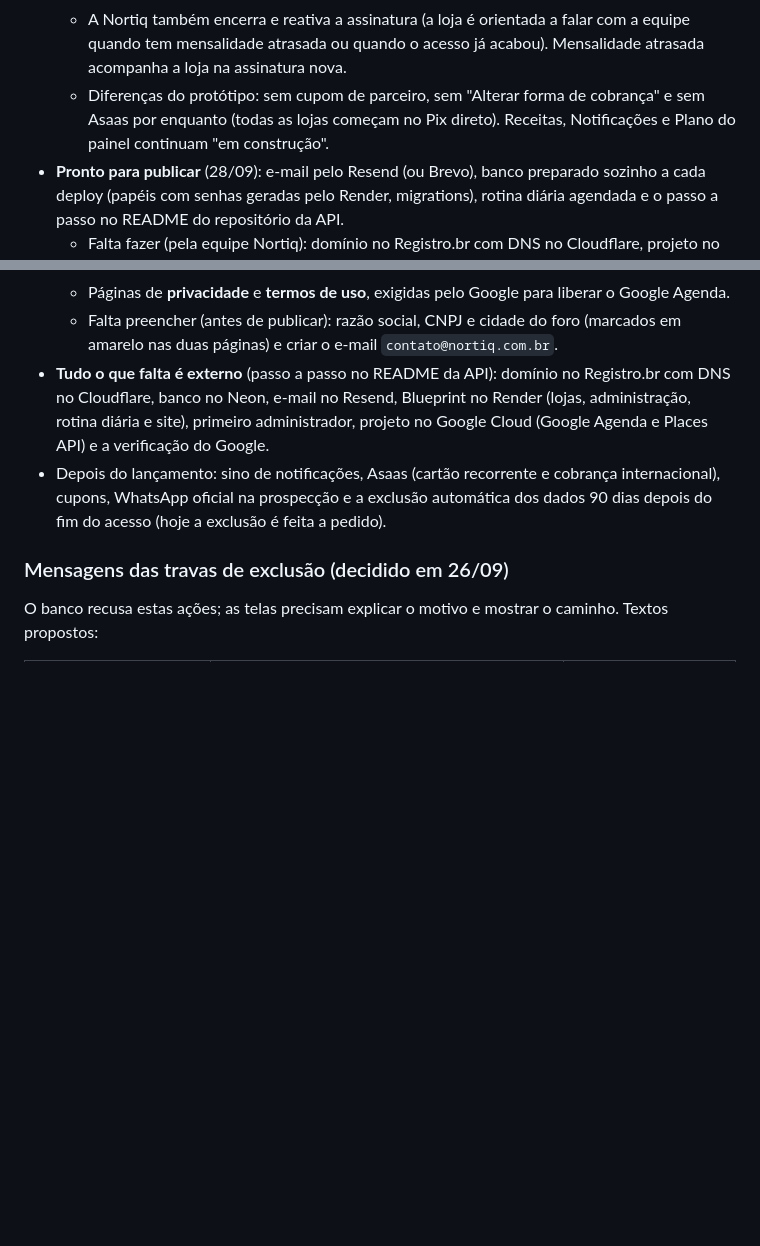
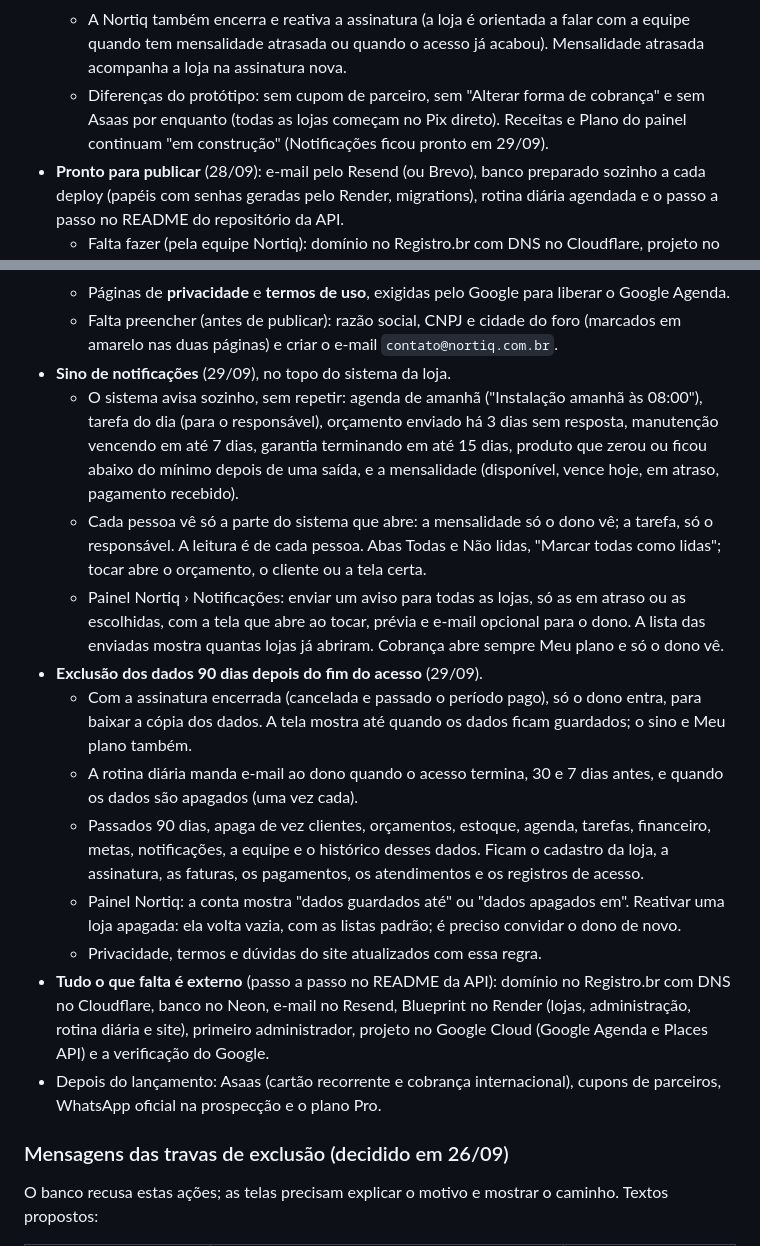
Before and after one commit to phchris95/nortiq-crm-design, a Markdown page: PENDENCIAS.md, 2 parts joined by grey strips. GitHub-like rendering; blank space fills up the shorter version.

Commit message:
Pendências: sino de notificações e exclusão dos dados 90 dias depois do fim do acesso
Co-Authored-By: Claude Opus 5.5 <noreply@anthropic.com>
Claude-Session: https://claude.ai/code/session_01A945yZsvWBRyuPtFypZrYp

```diff
--- a/PENDENCIAS.md
+++ b/PENDENCIAS.md
@@ -171,7 +171,7 @@ Com isso, todo o desenho da primeira versão está pronto. O próximo passo é a
   - Nova conta: loja, dono e cobrança direta (Pix, transferência, dinheiro). "Já recebi" registra a primeira mensalidade e manda o convite do dono na hora; "vou receber depois" deixa a conta aguardando, e o convite sai quando o pagamento for registrado. O dia do vencimento é o de hoje (até 28), ou outro escolhido.
   - Ficha da conta com as abas Resumo (andamento: cadastrada, pagamento, convite, senha criada), Mensalidades (registrar e estornar com motivo), Acesso e suporte (quem entra na loja e as ações de atendimento) e Atendimentos (histórico).
   - A Nortiq também encerra e reativa a assinatura (a loja é orientada a falar com a equipe quando tem mensalidade atrasada ou quando o acesso já acabou). Mensalidade atrasada acompanha a loja na assinatura nova.
-  - Diferenças do protótipo: sem cupom de parceiro, sem "Alterar forma de cobrança" e sem Asaas por enquanto (todas as lojas começam no Pix direto). Receitas, Notificações e Plano do painel continuam "em construção".
+  - Diferenças do protótipo: sem cupom de parceiro, sem "Alterar forma de cobrança" e sem Asaas por enquanto (todas as lojas começam no Pix direto). Receitas e Plano do painel continuam "em construção" (Notificações ficou pronto em 29/09).
 - **Pronto para publicar** (28/09): e-mail pelo Resend (ou Brevo), banco preparado sozinho a cada deploy (papéis com senhas geradas pelo Render, migrations), rotina diária agendada e o passo a passo no README do repositório da API.
   - Falta fazer (pela equipe Nortiq): domínio no Registro.br com DNS no Cloudflare, projeto no Neon (Virgínia), conta no Resend com o domínio verificado e o Blueprint no Render. Depois: primeiro administrador pelo Shell do Render e a conferência no ar.
 - **Metas** ligadas ao banco (28/09).
@@ -222,8 +222,18 @@ Com isso, todo o desenho da primeira versão está pronto. O próximo passo é a
   - **Entrar**: a pessoa digita o endereço da loja e vai direto para `sualoja.nortiq.com.br/entrar` (o navegador lembra o último endereço).
   - Páginas de **privacidade** e **termos de uso**, exigidas pelo Google para liberar o Google Agenda.
   - Falta preencher (antes de publicar): razão social, CNPJ e cidade do foro (marcados em amarelo nas duas páginas) e criar o e-mail `contato@nortiq.com.br`.
+- **Sino de notificações** (29/09), no topo do sistema da loja.
+  - O sistema avisa sozinho, sem repetir: agenda de amanhã ("Instalação amanhã às 08:00"), tarefa do dia (para o responsável), orçamento enviado há 3 dias sem resposta, manutenção vencendo em até 7 dias, garantia terminando em até 15 dias, produto que zerou ou ficou abaixo do mínimo depois de uma saída, e a mensalidade (disponível, vence hoje, em atraso, pagamento recebido).
+  - Cada pessoa vê só a parte do sistema que abre: a mensalidade só o dono vê; a tarefa, só o responsável. A leitura é de cada pessoa. Abas Todas e Não lidas, "Marcar todas como lidas"; tocar abre o orçamento, o cliente ou a tela certa.
+  - Painel Nortiq › Notificações: enviar um aviso para todas as lojas, só as em atraso ou as escolhidas, com a tela que abre ao tocar, prévia e e-mail opcional para o dono. A lista das enviadas mostra quantas lojas já abriram. Cobrança abre sempre Meu plano e só o dono vê.
+- **Exclusão dos dados 90 dias depois do fim do acesso** (29/09).
+  - Com a assinatura encerrada (cancelada e passado o período pago), só o dono entra, para baixar a cópia dos dados. A tela mostra até quando os dados ficam guardados; o sino e Meu plano também.
+  - A rotina diária manda e-mail ao dono quando o acesso termina, 30 e 7 dias antes, e quando os dados são apagados (uma vez cada).
+  - Passados 90 dias, apaga de vez clientes, orçamentos, estoque, agenda, tarefas, financeiro, metas, notificações, a equipe e o histórico desses dados. Ficam o cadastro da loja, a assinatura, as faturas, os pagamentos, os atendimentos e os registros de acesso.
+  - Painel Nortiq: a conta mostra "dados guardados até" ou "dados apagados em". Reativar uma loja apagada: ela volta vazia, com as listas padrão; é preciso convidar o dono de novo.
+  - Privacidade, termos e dúvidas do site atualizados com essa regra.
 - **Tudo o que falta é externo** (passo a passo no README da API): domínio no Registro.br com DNS no Cloudflare, banco no Neon, e-mail no Resend, Blueprint no Render (lojas, administração, rotina diária e site), primeiro administrador, projeto no Google Cloud (Google Agenda e Places API) e a verificação do Google.
-- Depois do lançamento: sino de notificações, Asaas (cartão recorrente e cobrança internacional), cupons, WhatsApp oficial na prospecção e a exclusão automática dos dados 90 dias depois do fim do acesso (hoje a exclusão é feita a pedido).
+- Depois do lançamento: Asaas (cartão recorrente e cobrança internacional), cupons de parceiros, WhatsApp oficial na prospecção e o plano Pro.
 
 ### Mensagens das travas de exclusão (decidido em 26/09)
 O banco recusa estas ações; as telas precisam explicar o motivo e mostrar o caminho. Textos propostos:
```
